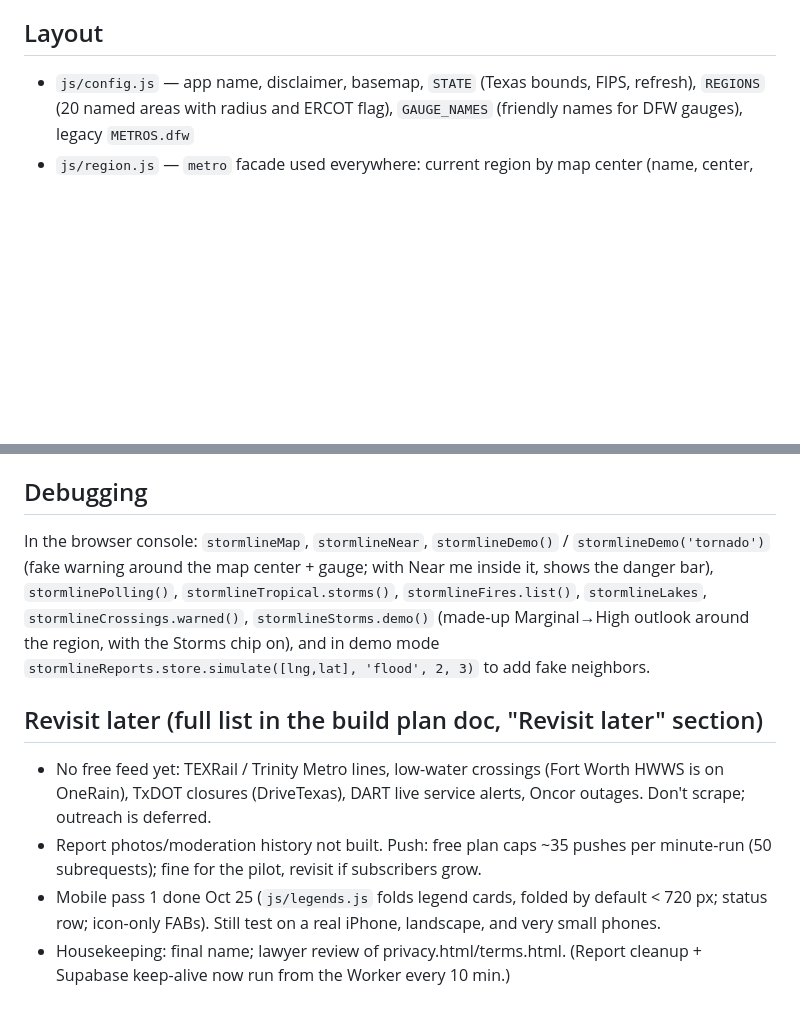
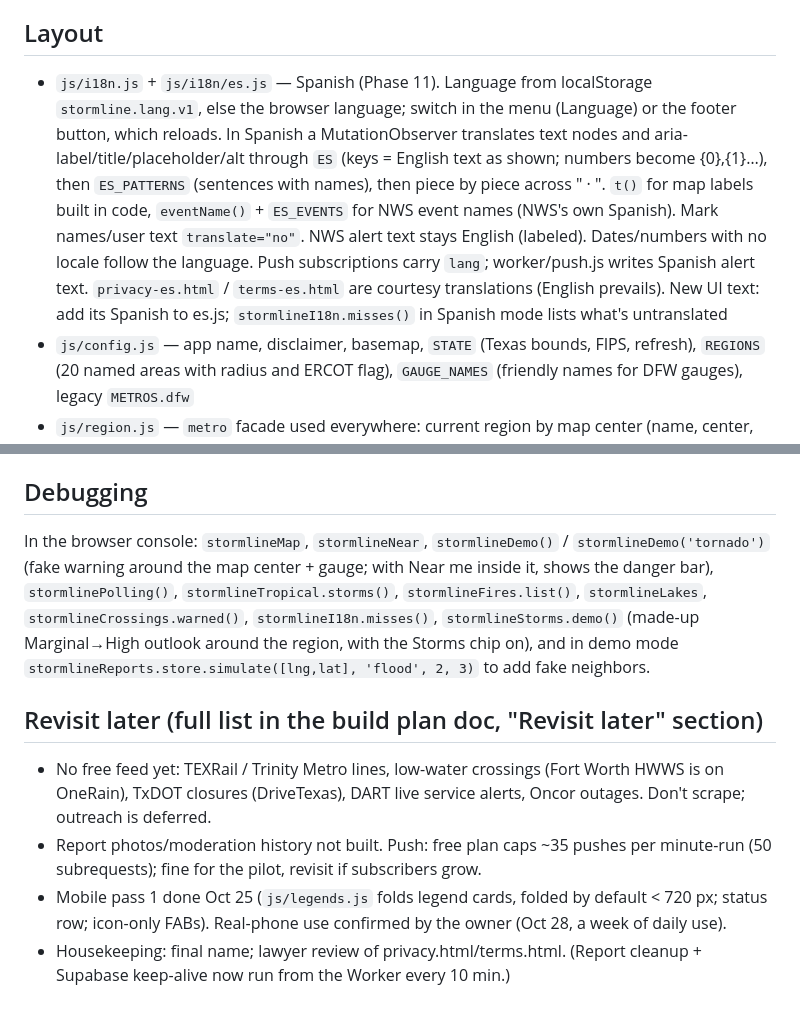
Before and after one commit to 0xReap3r/weather-protocol, a Markdown page: CLAUDE.md, 2 parts joined by grey strips. GitHub-like rendering; blank space fills up the shorter version.

Commit message:
Notes: Phase 11 Spanish
Co-Authored-By: Claude Opus 5.5 <noreply@anthropic.com>
Claude-Session: https://claude.ai/code/session_01B3V2bHSpK8vnr5FVMDexFB

```diff
--- a/CLAUDE.md
+++ b/CLAUDE.md
@@ -55,6 +55,7 @@ Run locally: `npx serve .` then open http://localhost:3000.
 - No public feed (outreach, don't scrape): LCRA Hydromet, Harris County FWS, ATXfloods live status.
 
 ## Layout
+- `js/i18n.js` + `js/i18n/es.js` — Spanish (Phase 11). Language from localStorage `stormline.lang.v1`, else the browser language; switch in the menu (Language) or the footer button, which reloads. In Spanish a MutationObserver translates text nodes and aria-label/title/placeholder/alt through `ES` (keys = English text as shown; numbers become {0},{1}…), then `ES_PATTERNS` (sentences with names), then piece by piece across " · ". `t()` for map labels built in code, `eventName()` + `ES_EVENTS` for NWS event names (NWS's own Spanish). Mark names/user text `translate="no"`. NWS alert text stays English (labeled). Dates/numbers with no locale follow the language. Push subscriptions carry `lang`; worker/push.js writes Spanish alert text. `privacy-es.html` / `terms-es.html` are courtesy translations (English prevails). New UI text: add its Spanish to es.js; `stormlineI18n.misses()` in Spanish mode lists what's untranslated
 - `js/config.js` — app name, disclaimer, basemap, `STATE` (Texas bounds, FIPS, refresh), `REGIONS` (20 named areas with radius and ERCOT flag), `GAUGE_NAMES` (friendly names for DFW gauges), legacy `METROS.dfw`
 - `js/region.js` — `metro` facade used everywhere: current region by map center (name, center, radius, gridErcot), statewide bounds, `cities` (all towns 2,500+), `regionCities` (top 30 nearby), `counties` (names near the region)
 - `worker/geo.js` — `/api/gauges?state=TX` (all NOAA gauges, 5 min), `/api/geo/counties?state=48`, `/api/geo/cities?state=48` (7 days), edge-cached with D1 fallback
@@ -96,10 +97,10 @@ Run locally: `npx serve .` then open http://localhost:3000.
 - `sw.js` — offline app shell (network first); bump `VERSION` whenever shell files change. A new version shows open pages a "new version ready · Refresh" bar (`#update-bar`, app.js)
 
 ## Debugging
-In the browser console: `stormlineMap`, `stormlineNear`, `stormlineDemo()` / `stormlineDemo('tornado')` (fake warning around the map center + gauge; with Near me inside it, shows the danger bar), `stormlinePolling()`, `stormlineTropical.storms()`, `stormlineFires.list()`, `stormlineLakes`, `stormlineCrossings.warned()`, `stormlineStorms.demo()` (made-up Marginal→High outlook around the region, with the Storms chip on), and in demo mode `stormlineReports.store.simulate([lng,lat], 'flood', 2, 3)` to add fake neighbors.
+In the browser console: `stormlineMap`, `stormlineNear`, `stormlineDemo()` / `stormlineDemo('tornado')` (fake warning around the map center + gauge; with Near me inside it, shows the danger bar), `stormlinePolling()`, `stormlineTropical.storms()`, `stormlineFires.list()`, `stormlineLakes`, `stormlineCrossings.warned()`, `stormlineI18n.misses()`, `stormlineStorms.demo()` (made-up Marginal→High outlook around the region, with the Storms chip on), and in demo mode `stormlineReports.store.simulate([lng,lat], 'flood', 2, 3)` to add fake neighbors.
 
 ## Revisit later (full list in the build plan doc, "Revisit later" section)
 - No free feed yet: TEXRail / Trinity Metro lines, low-water crossings (Fort Worth HWWS is on OneRain), TxDOT closures (DriveTexas), DART live service alerts, Oncor outages. Don't scrape; outreach is deferred.
 - Report photos/moderation history not built. Push: free plan caps ~35 pushes per minute-run (50 subrequests); fine for the pilot, revisit if subscribers grow.
-- Mobile pass 1 done Oct 25 (`js/legends.js` folds legend cards, folded by default < 720 px; status row; icon-only FABs). Still test on a real iPhone, landscape, and very small phones.
+- Mobile pass 1 done Oct 25 (`js/legends.js` folds legend cards, folded by default < 720 px; status row; icon-only FABs). Real-phone use confirmed by the owner (Oct 28, a week of daily use).
 - Housekeeping: final name; lawyer review of privacy.html/terms.html. (Report cleanup + Supabase keep-alive now run from the Worker every 10 min.)
```
